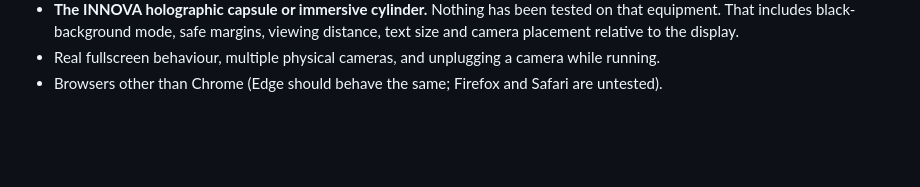
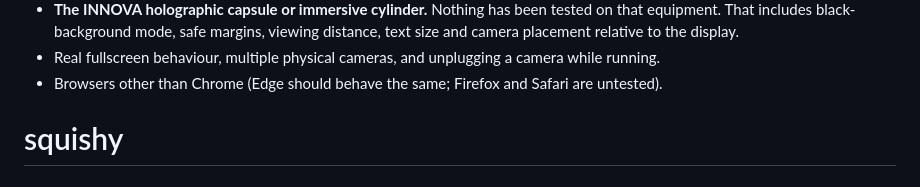
Before and after one commit to LinaElYacoubi/squishy, a Markdown page: README.md, the part around the change. Rendered like a GitHub page; blank space fills up the shorter version.

```diff
--- a/README.md
+++ b/README.md
@@ -307,3 +307,4 @@ scripts/setup-assets.mjs    copies the runtime and downloads the model
   camera placement relative to the display.
 - Real fullscreen behaviour, multiple physical cameras, and unplugging a camera while running.
 - Browsers other than Chrome (Edge should behave the same; Firefox and Safari are untested).
+# squishy
```
